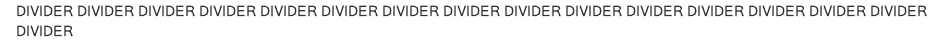
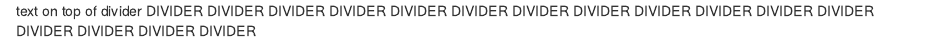
Before and after one commit to the-graph-courses/colombia_moto_report, an R Markdown document (rmd/new_report.Rmd): the page in a window 1100 px wide, from its top. Rendered offline with R 4.5, knitr and Pandoc, with nearby package versions.

Commit message:
Update new_report.Rmd

```diff
--- a/rmd/new_report.Rmd
+++ b/rmd/new_report.Rmd
@@ -1,3 +1,4 @@
+text on top of divider
 DIVIDER
 DIVIDER
 DIVIDER
```
